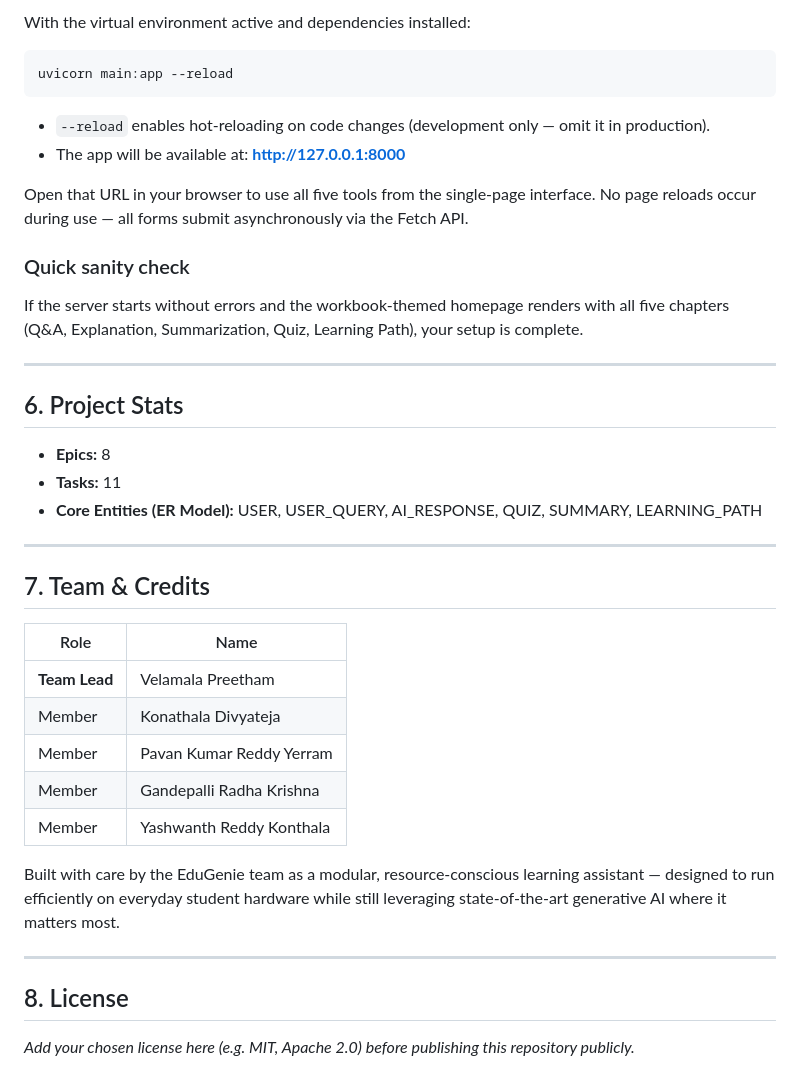
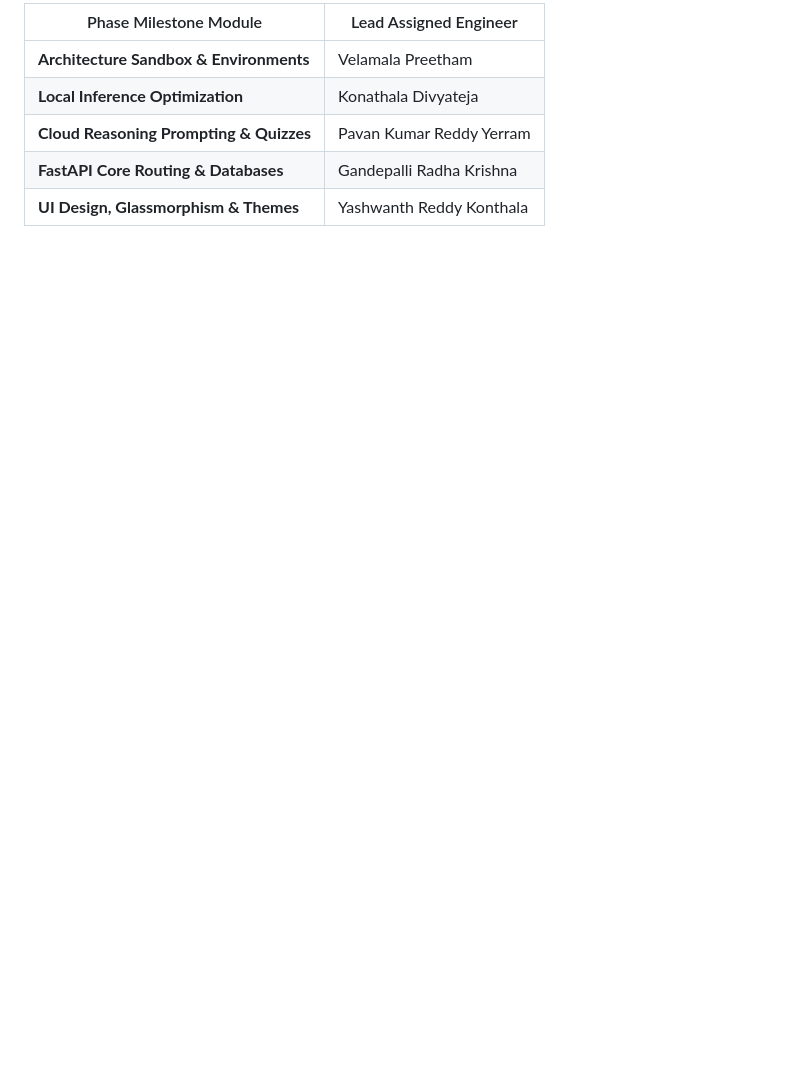
Before and after one commit to Yashwanthreddykonthala/EduGenie-AI-Assistant, a Markdown page: README.md, the part around one of its changes. GitHub-like rendering; blank space fills up the shorter version.

````diff
--- a/README.md
+++ b/README.md
@@ -125,43 +128,8 @@ The first time the app starts, `explanation_module.py` will download **MBZUAI/La
 
-With the virtual environment active and dependencies installed:
-
-```bash
-uvicorn main:app --reload
-```
-
-- `--reload` enables hot-reloading on code changes (development only — omit it in production).
-- The app will be available at: **http://127.0.0.1:8000**
-
-Open that URL in your browser to use all five tools from the single-page interface. No page reloads occur during use — all forms submit asynchronously via the Fetch API.
-
-### Quick sanity check
-
-If the server starts without errors and the workbook-themed homepage renders with all five chapters (Q&A, Explanation, Summarization, Quiz, Learning Path), your setup is complete.
-
----
-
-## 6. Project Stats
-
-- **Epics:** 8
-- **Tasks:** 11
-- **Core Entities (ER Model):** USER, USER_QUERY, AI_RESPONSE, QUIZ, SUMMARY, LEARNING_PATH
-
----
-
-## 7. Team & Credits
-
-| Role | Name |
+| Phase Milestone Module | Lead Assigned Engineer |
 |---|---|
-| **Team Lead** | Velamala Preetham |
-| Member | Konathala Divyateja |
-| Member | Pavan Kumar Reddy Yerram |
-| Member | Gandepalli Radha Krishna |
-| Member | Yashwanth Reddy Konthala |
-
-Built with care by the EduGenie team as a modular, resource-conscious learning assistant — designed to run efficiently on everyday student hardware while still leveraging state-of-the-art generative AI where it matters most.
-
----
-
-## 8. License
-
-*Add your chosen license here (e.g. MIT, Apache 2.0) before publishing this repository publicly.*
+| **Architecture Sandbox & Environments** | Velamala Preetham |
+| **Local Inference Optimization** | Konathala Divyateja |
+| **Cloud Reasoning Prompting & Quizzes** | Pavan Kumar Reddy Yerram |
+| **FastAPI Core Routing & Databases** | Gandepalli Radha Krishna |
+| **UI Design, Glassmorphism & Themes** | Yashwanth Reddy Konthala |
````
Also changed, not shown: other parts of README.md (+87 -84 lines).
